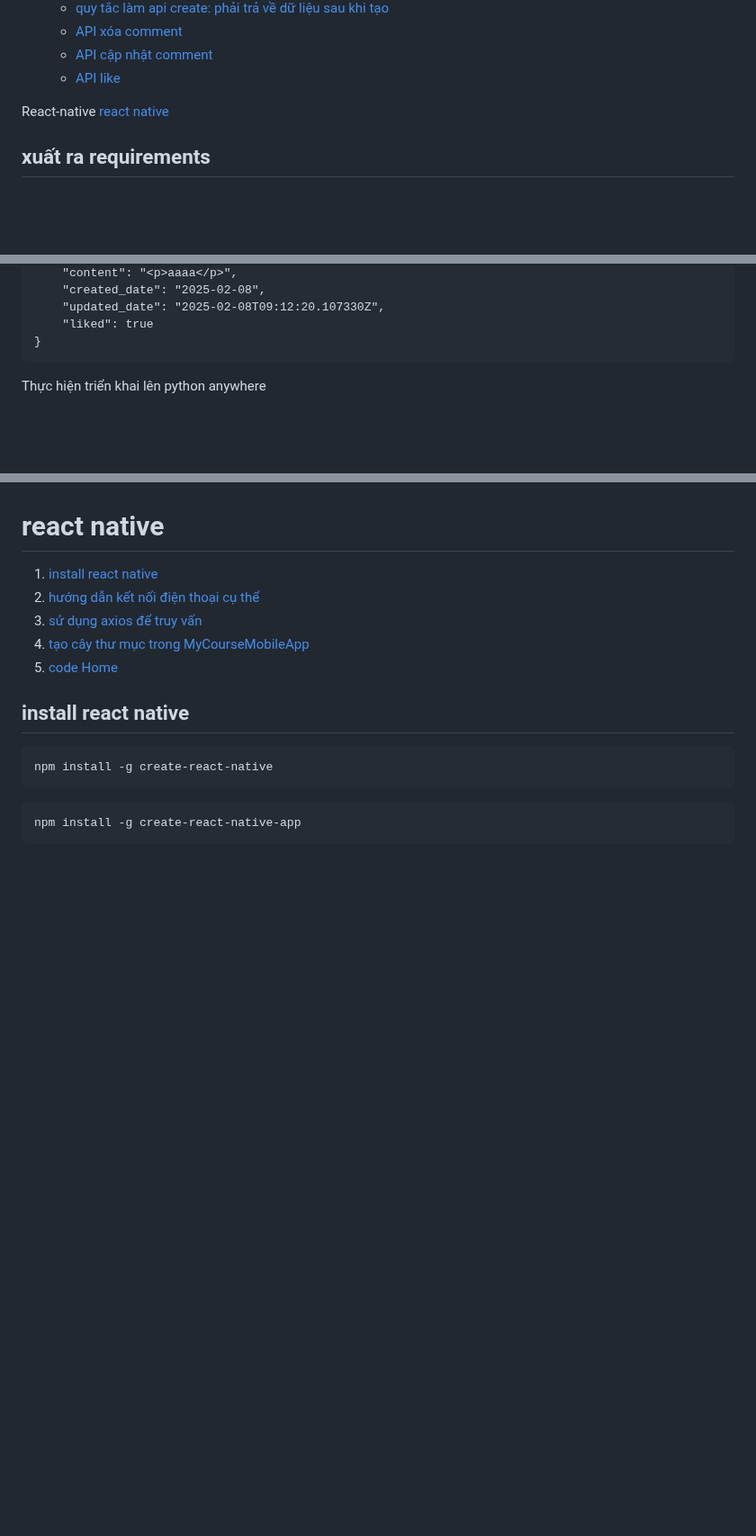
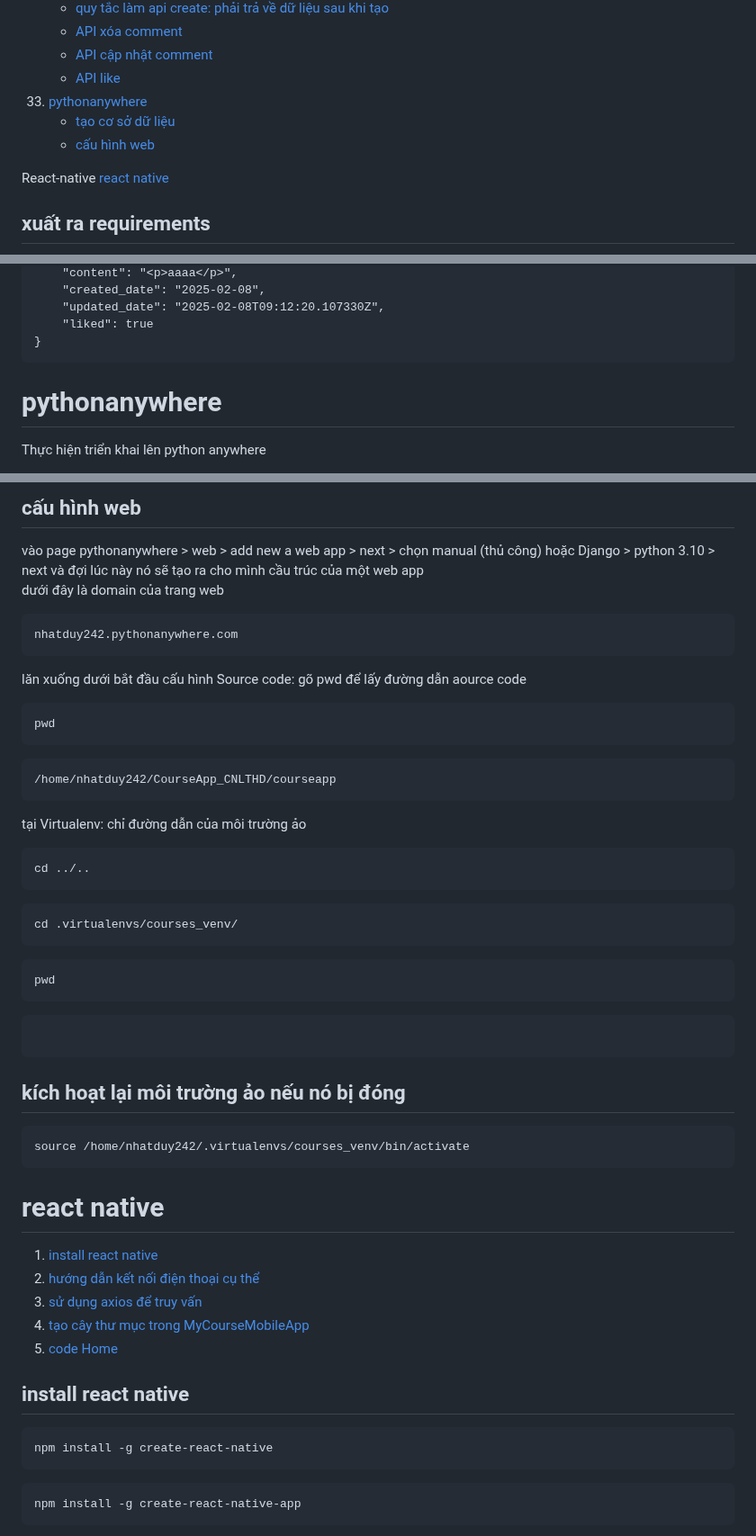
Before and after one commit to nhatduydo/CourseApp_CNLTHD, a Markdown page: README.md, 3 parts joined by grey strips. Shown at 90% size. Drawn GitHub-style; blank space fills up the shorter version.

Commit message:
Update README 8:40.md

````diff
--- a/README.md
+++ b/README.md
@@ -74,6 +74,9 @@
     - [API xóa comment](#api-xóa-comment)
     - [API cập nhật comment](#api-cập-nhật-comment)
     - [API like](#api-like)
+33. [pythonanywhere](#pythonanywhere)
+    - [tạo cơ sở dữ liệu](#tạo-cơ-sở-dữ-liệu)
+    - [cấu hình web](#cấu-hình-web)
 
 
 React-native
@@ -1846,4 +1849,6 @@ ví dụ kết quả lấy được: liked: true
     "liked": true
 }
 ```
+
+# pythonanywhere
 Thực hiện triển khai lên python anywhere
@@ -1850,3 +1931,43 @@ Thực hiện triển khai lên python anywhere
+## cấu hình web
+vào page pythonanywhere > web > add new a web app > next > chọn manual (thủ công) hoặc Django > python 3.10 > next và đợi
+lúc này nó sẽ tạo ra cho mình cầu trúc của một web app
+dưới đây là domain của trang web
+```
+nhatduy242.pythonanywhere.com
+```
+lăn xuống dưới bắt đầu cấu hình
+Source code:
+gõ pwd để lấy đường dẫn aource code
+```
+pwd
+```
+```
+/home/nhatduy242/CourseApp_CNLTHD/courseapp
+```
+tại Virtualenv: chỉ đường dẫn của môi trường ảo
+```
+cd ../..
+```
+```
+cd .virtualenvs/courses_venv/
+```
+```
+pwd
+```
+```
+
+```
+## kích hoạt lại môi trường ảo nếu nó bị đóng
+```
+source /home/nhatduy242/.virtualenvs/courses_venv/bin/activate
+```
+
+
+
+
+
+
+
 # react native
 
 
````
Also changed, not shown: other parts of README.md (+76 -0 lines).
